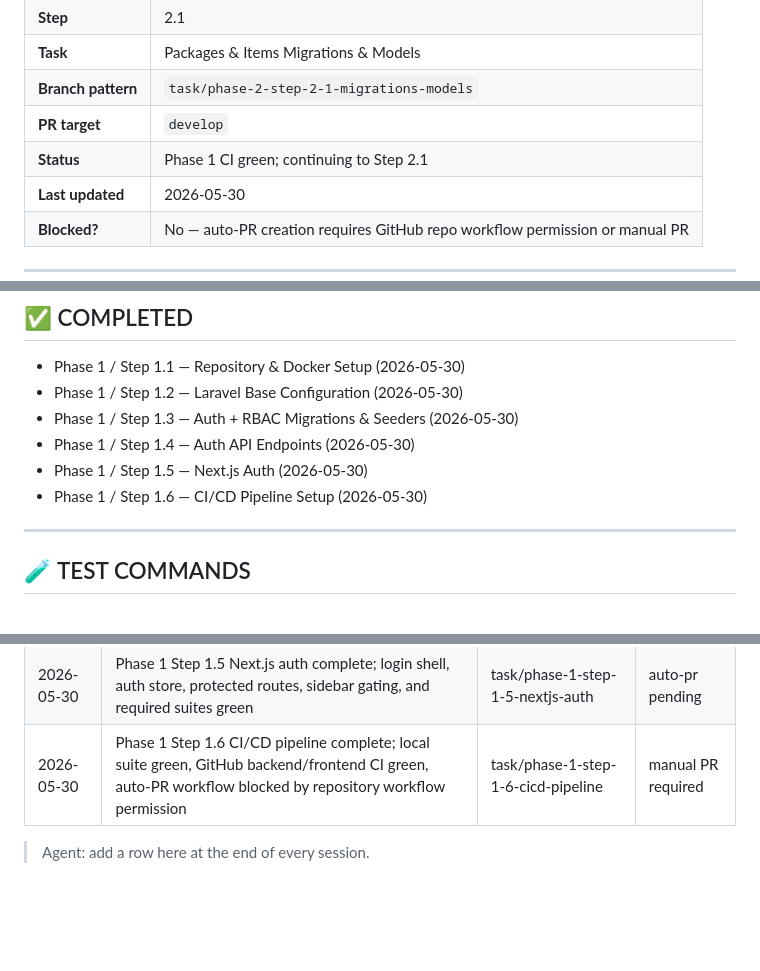
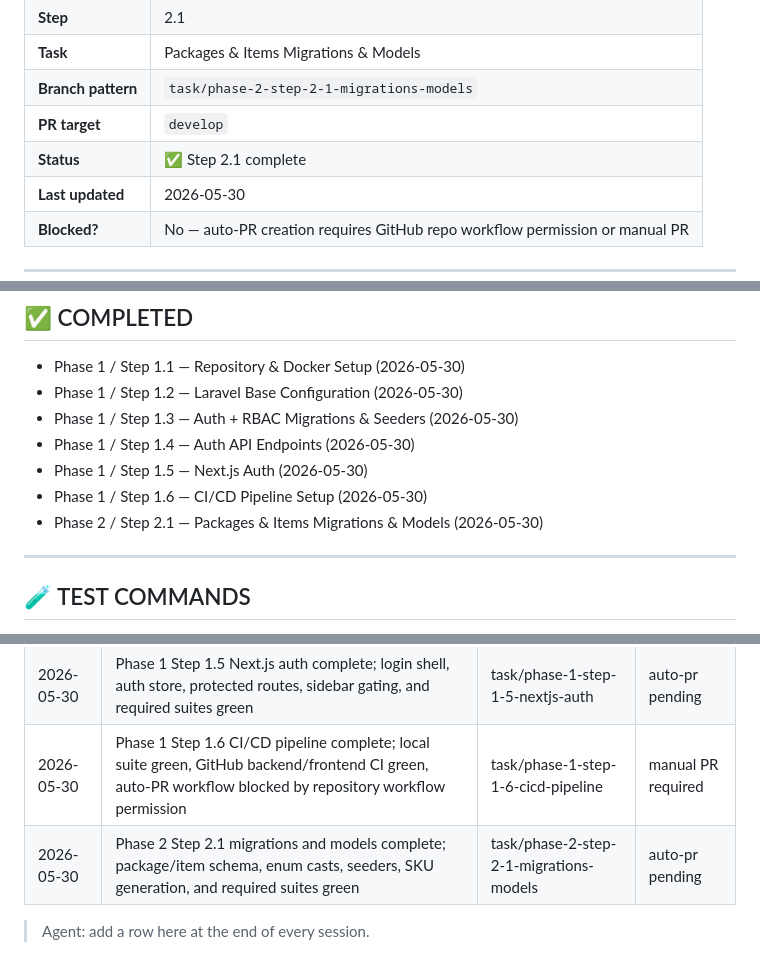
Before and after one commit to maher86/sortLot, a Markdown page: docs/context/PROGRESS.md, 3 parts joined by grey strips. Drawn GitHub-style; blank space fills up the shorter version.

Commit message:
chore(progress): mark phase 2 step 2.1 complete

```diff
--- a/docs/context/PROGRESS.md
+++ b/docs/context/PROGRESS.md
@@ -35,7 +35,7 @@
 | **Task** | Packages & Items Migrations & Models |
 | **Branch pattern** | `task/phase-2-step-2-1-migrations-models` |
 | **PR target** | `develop` |
-| **Status** | Phase 1 CI green; continuing to Step 2.1 |
+| **Status** | ✅ Step 2.1 complete |
 | **Last updated** | 2026-05-30 |
 | **Blocked?** | No — auto-PR creation requires GitHub repo workflow permission or manual PR |
 
@@ -178,6 +178,7 @@ Branch: `task/phase-1-step-1-6-cicd-pipeline`
 - Phase 1 / Step 1.4 — Auth API Endpoints (2026-05-30)
 - Phase 1 / Step 1.5 — Next.js Auth (2026-05-30)
 - Phase 1 / Step 1.6 — CI/CD Pipeline Setup (2026-05-30)
+- Phase 2 / Step 2.1 — Packages & Items Migrations & Models (2026-05-30)
 
 ---
 
@@ -284,5 +285,6 @@ git push origin main
 | 2026-05-30 | Phase 1 Step 1.4 Auth API complete; login, logout, me, password update, rate limit, and required suites green | task/phase-1-step-1-4-auth-api | auto-pr pending |
 | 2026-05-30 | Phase 1 Step 1.5 Next.js auth complete; login shell, auth store, protected routes, sidebar gating, and required suites green | task/phase-1-step-1-5-nextjs-auth | auto-pr pending |
 | 2026-05-30 | Phase 1 Step 1.6 CI/CD pipeline complete; local suite green, GitHub backend/frontend CI green, auto-PR workflow blocked by repository workflow permission | task/phase-1-step-1-6-cicd-pipeline | manual PR required |
+| 2026-05-30 | Phase 2 Step 2.1 migrations and models complete; package/item schema, enum casts, seeders, SKU generation, and required suites green | task/phase-2-step-2-1-migrations-models | auto-pr pending |
 
 > Agent: add a row here at the end of every session.
```
Also changed, not shown: other parts of docs/context/PROGRESS.md (+1 -1 lines).
